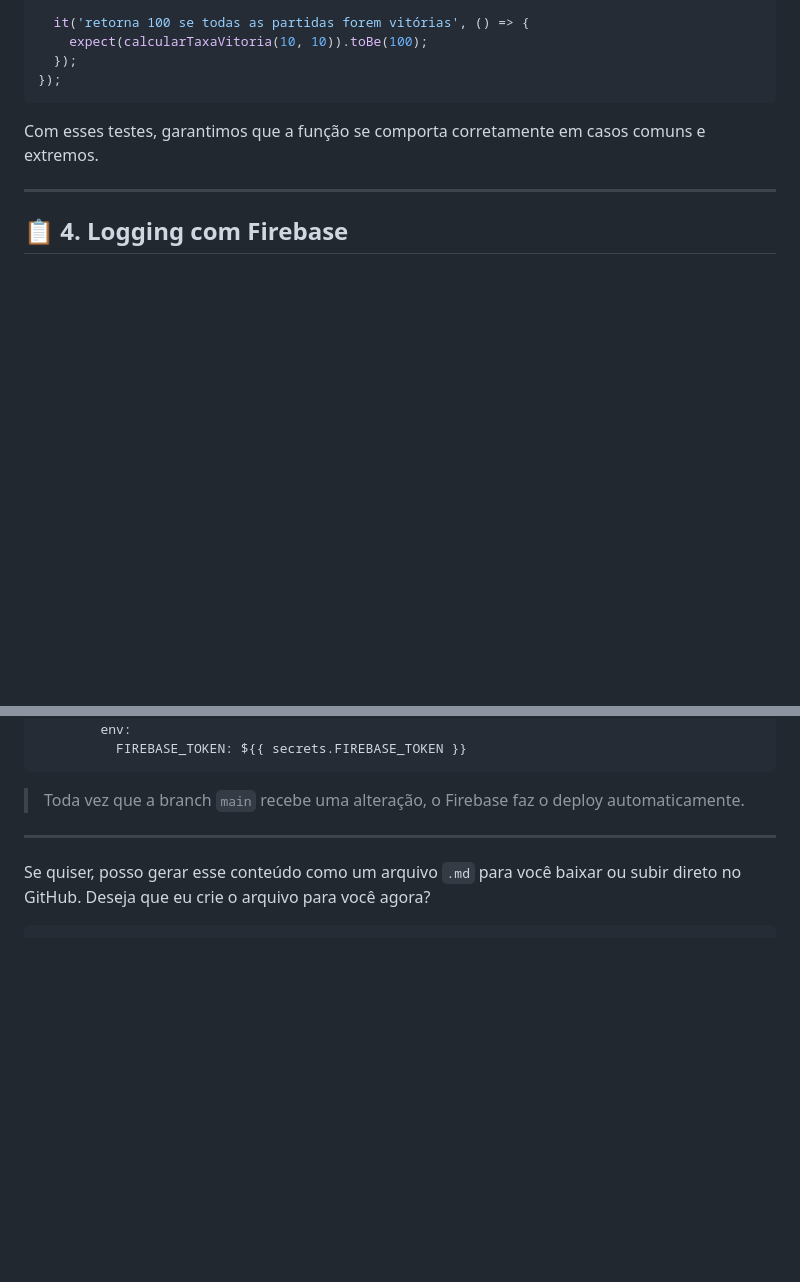
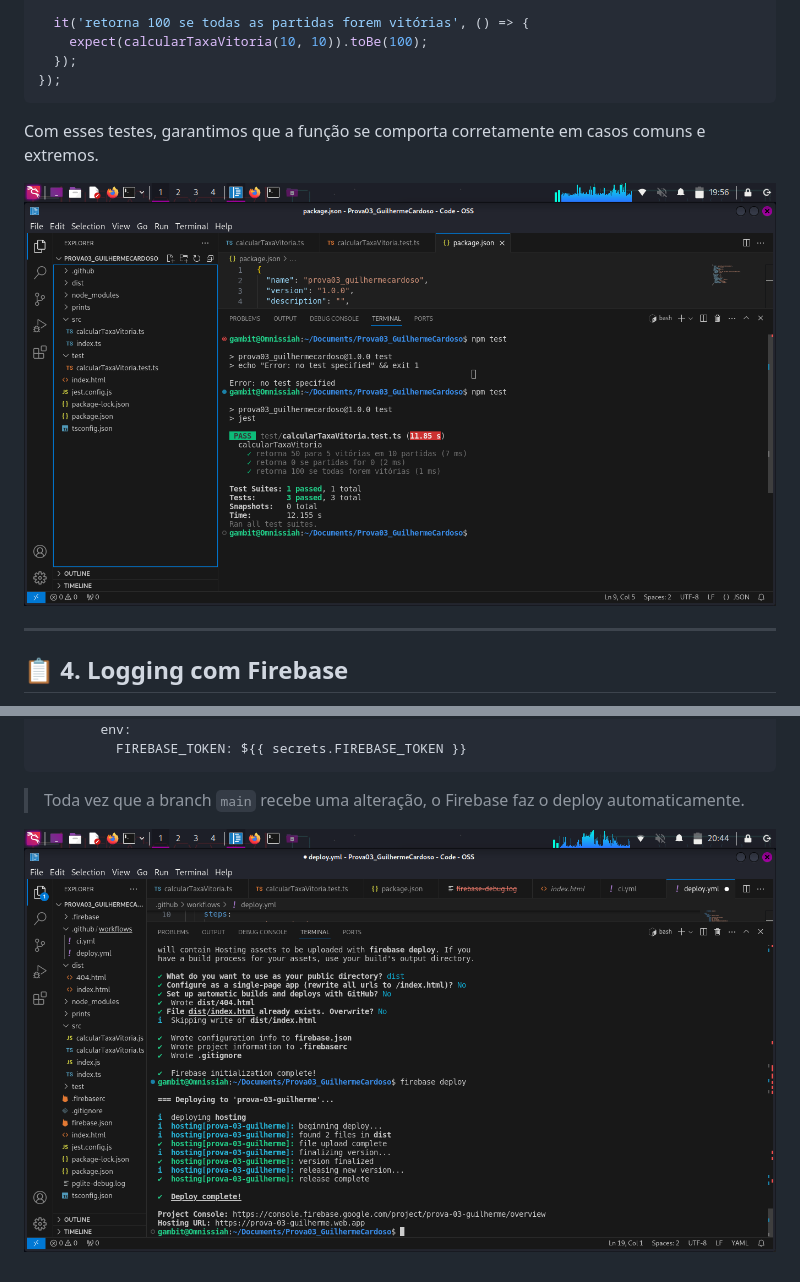
Before and after one commit to RafaelSM21/p3-ci-cd, a Markdown page: README.md, 2 parts joined by grey strips. Rendered like a GitHub page; blank space fills up the shorter version.

````diff
--- a/README.md
+++ b/README.md
@@ -85,6 +85,8 @@ describe('calcularTaxaVitoria', () => {
 
 Com esses testes, garantimos que a função se comporta corretamente em casos comuns e extremos.
 
+![imagem](./assets/teste.png)
+
 ---
 
 ## 📋 4. Logging com Firebase
@@ -169,7 +173,5 @@ jobs:
 ```
 
 > Toda vez que a branch `main` recebe uma alteração, o Firebase faz o deploy automaticamente.
----
 
-Se quiser, posso gerar esse conteúdo como um arquivo `.md` para você baixar ou subir direto no GitHub. Deseja que eu crie o arquivo para você agora?
-```
+![imagem](./assets/deploy.png)
````
Also changed, not shown: other parts of README.md (+2 -0 lines).
